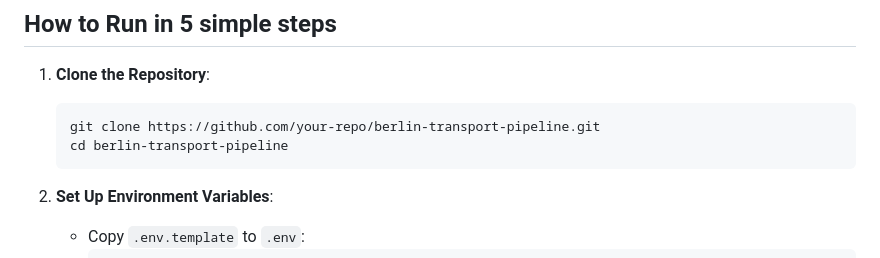
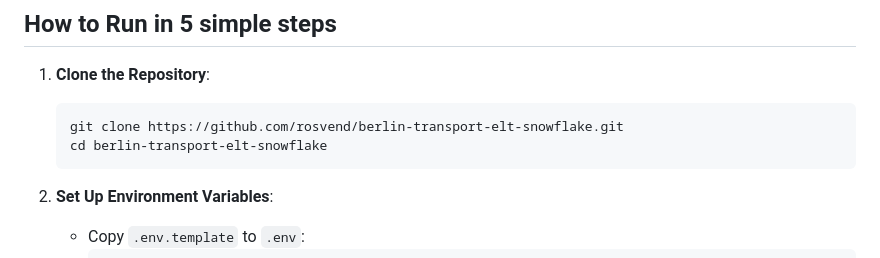
Before and after one commit to Rosvend/berlin-transportation-app, a Markdown page: README.md, the part around the change. GitHub-like rendering.

````diff
--- a/README.md
+++ b/README.md
@@ -100,8 +100,8 @@ berlin-transport-pipeline/
 
 1. **Clone the Repository**:
    ```bash
-   git clone https://github.com/your-repo/berlin-transport-pipeline.git
-   cd berlin-transport-pipeline
+   git clone https://github.com/rosvend/berlin-transport-elt-snowflake.git
+   cd berlin-transport-elt-snowflake
    ```
 
 2. **Set Up Environment Variables**:
````
